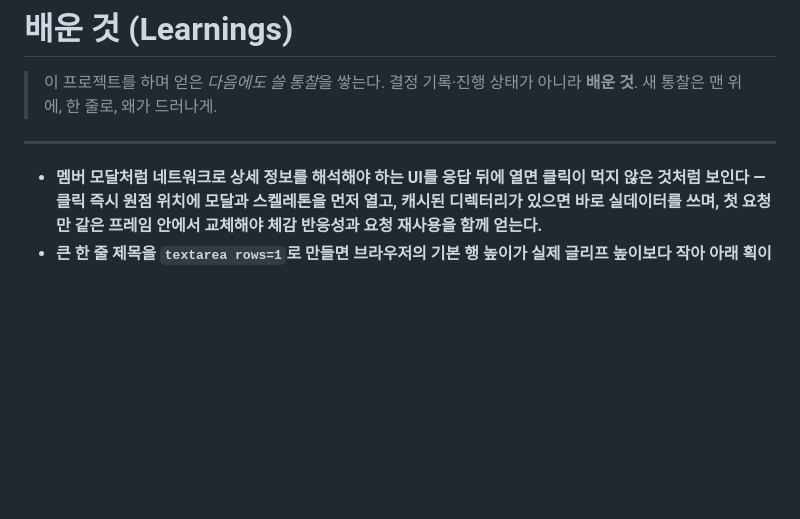
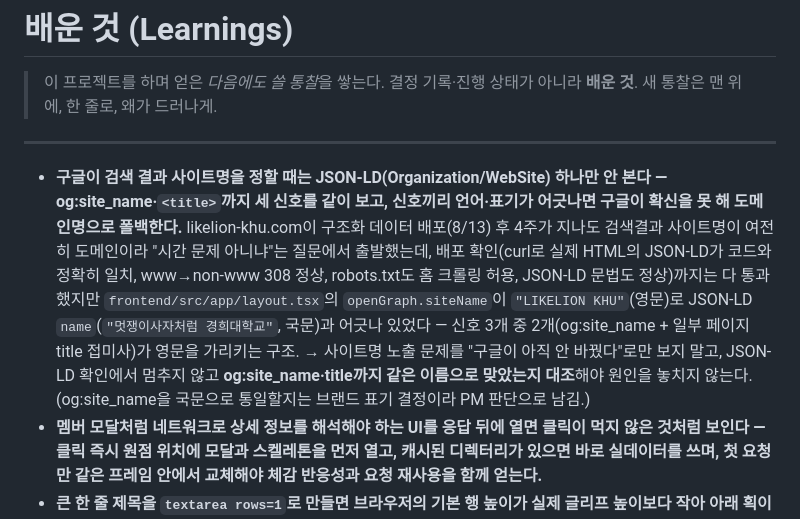
Before and after one commit to likelion-khu-official/website, a Markdown page: pm/docs/learnings.md, the part around the change. Rendered like a GitHub page; blank space fills up the shorter version.

Commit message:
docs(pm): 구글 사이트명 진단 — og:site_name/JSON-LD 신호 불일치 학습 기록
Co-Authored-By: Claude Sonnet 5 <noreply@anthropic.com>

```diff
--- a/pm/docs/learnings.md
+++ b/pm/docs/learnings.md
@@ -5,6 +5,7 @@
 
 ---
 
+- **구글이 검색 결과 사이트명을 정할 때는 JSON-LD(Organization/WebSite) 하나만 안 본다 — og:site_name·`<title>`까지 세 신호를 같이 보고, 신호끼리 언어·표기가 어긋나면 구글이 확신을 못 해 도메인명으로 폴백한다.** likelion-khu.com이 구조화 데이터 배포(8/13) 후 4주가 지나도 검색결과 사이트명이 여전히 도메인이라 "시간 문제 아니냐"는 질문에서 출발했는데, 배포 확인(curl로 실제 HTML의 JSON-LD가 코드와 정확히 일치, www→non-www 308 정상, robots.txt도 홈 크롤링 허용, JSON-LD 문법도 정상)까지는 다 통과했지만 `frontend/src/app/layout.tsx`의 `openGraph.siteName`이 `"LIKELION KHU"`(영문)로 JSON-LD `name`(`"멋쟁이사자처럼 경희대학교"`, 국문)과 어긋나 있었다 — 신호 3개 중 2개(og:site_name + 일부 페이지 title 접미사)가 영문을 가리키는 구조. → 사이트명 노출 문제를 "구글이 아직 안 바꿨다"로만 보지 말고, JSON-LD 확인에서 멈추지 않고 **og:site_name·title까지 같은 이름으로 맞았는지 대조**해야 원인을 놓치지 않는다. (og:site_name을 국문으로 통일할지는 브랜드 표기 결정이라 PM 판단으로 남김.)
 - **멤버 모달처럼 네트워크로 상세 정보를 해석해야 하는 UI를 응답 뒤에 열면 클릭이 먹지 않은 것처럼 보인다 — 클릭 즉시 원점 위치에 모달과 스켈레톤을 먼저 열고, 캐시된 디렉터리가 있으면 바로 실데이터를 쓰며, 첫 요청만 같은 프레임 안에서 교체해야 체감 반응성과 요청 재사용을 함께 얻는다.**
 - **큰 한 줄 제목을 `textarea rows=1`로 만들면 브라우저의 기본 행 높이가 실제 글리프 높이보다 작아 아래 획이 잘릴 수 있다 — 줄바꿈이 필요 없는 값은 `input`을 쓰고 명시적인 line-height와 세로 여백을 줘야 의미와 렌더링이 함께 안전하다.**
 - **화면에서 같은 “작성자”로 보인다고 데이터 권한까지 한 관계로 묶으면 공동저자에게 수정·삭제 권한이 의도치 않게 번진다 — 불변 소유자 ID는 인가 판정에만 두고 표시용 바이라인 목록을 별도로 저장한 뒤 공개 UI에서만 합쳐야, 함께 쓴 사람을 온전히 보여주면서도 소유권은 한 사람에게 유지된다.**
```
